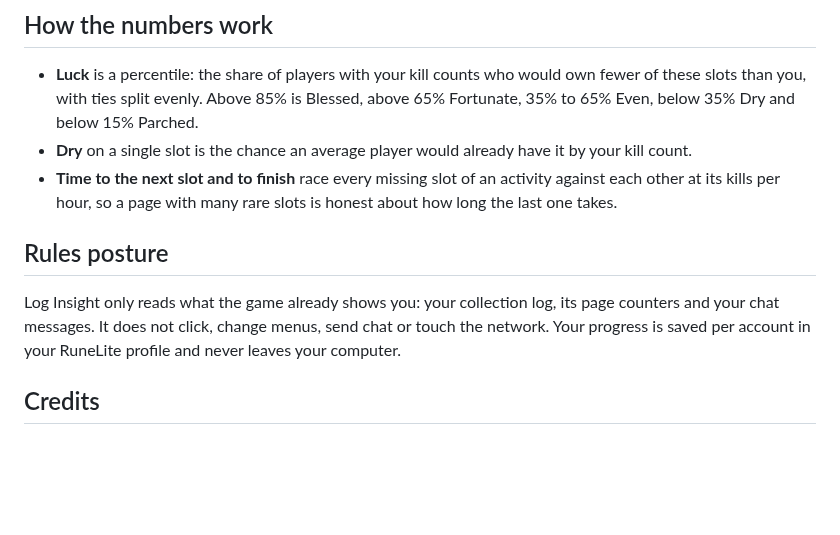
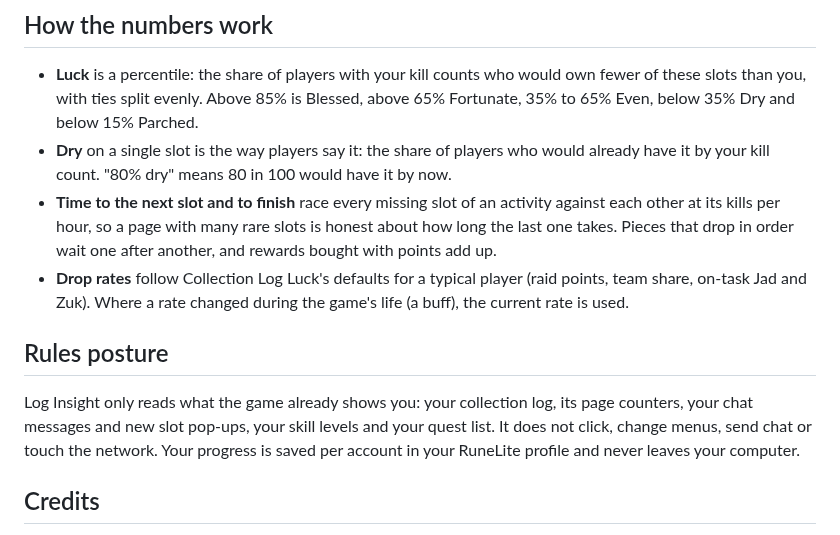
Before and after one commit to Nubles/OSRS-Codex-Log-Insight, a Markdown page: README.md, the part around one of its changes. GitHub-like rendering; blank space fills up the shorter version.

```diff
--- a/README.md
+++ b/README.md
@@ -30,12 +30,13 @@ Open your collection log and press its **Search** button once. Log Insight reads
 ## How the numbers work
 
 - **Luck** is a percentile: the share of players with your kill counts who would own fewer of these slots than you, with ties split evenly. Above 85% is Blessed, above 65% Fortunate, 35% to 65% Even, below 35% Dry and below 15% Parched.
-- **Dry** on a single slot is the chance an average player would already have it by your kill count.
-- **Time to the next slot and to finish** race every missing slot of an activity against each other at its kills per hour, so a page with many rare slots is honest about how long the last one takes.
+- **Dry** on a single slot is the way players say it: the share of players who would already have it by your kill count. "80% dry" means 80 in 100 would have it by now.
+- **Time to the next slot and to finish** race every missing slot of an activity against each other at its kills per hour, so a page with many rare slots is honest about how long the last one takes. Pieces that drop in order wait one after another, and rewards bought with points add up.
+- **Drop rates** follow Collection Log Luck's defaults for a typical player (raid points, team share, on-task Jad and Zuk). Where a rate changed during the game's life (a buff), the current rate is used.
 
 ## Rules posture
 
-Log Insight only reads what the game already shows you: your collection log, its page counters and your chat messages. It does not click, change menus, send chat or touch the network. Your progress is saved per account in your RuneLite profile and never leaves your computer.
+Log Insight only reads what the game already shows you: your collection log, its page counters, your chat messages and new slot pop-ups, your skill levels and your quest list. It does not click, change menus, send chat or touch the network. Your progress is saved per account in your RuneLite profile and never leaves your computer.
 
 ## Credits
 
```
Also changed, not shown: other parts of README.md (+5 -5 lines), docs/screenshots/folios.png, docs/screenshots/ledger.png, docs/screenshots/page.png, docs/screenshots/plaque-pet.png, docs/screenshots/plaque.png, docs/screenshots/quarry.png.
